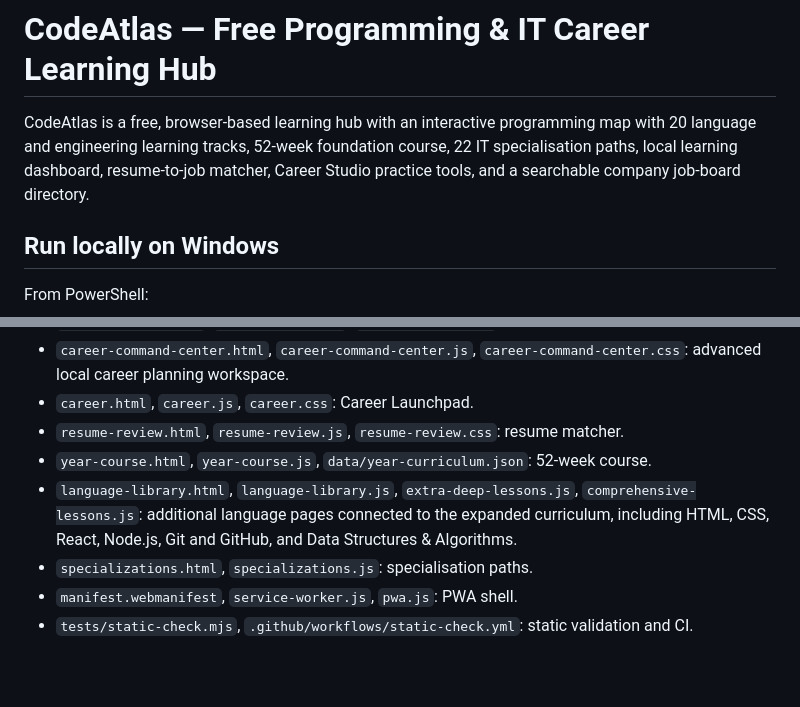
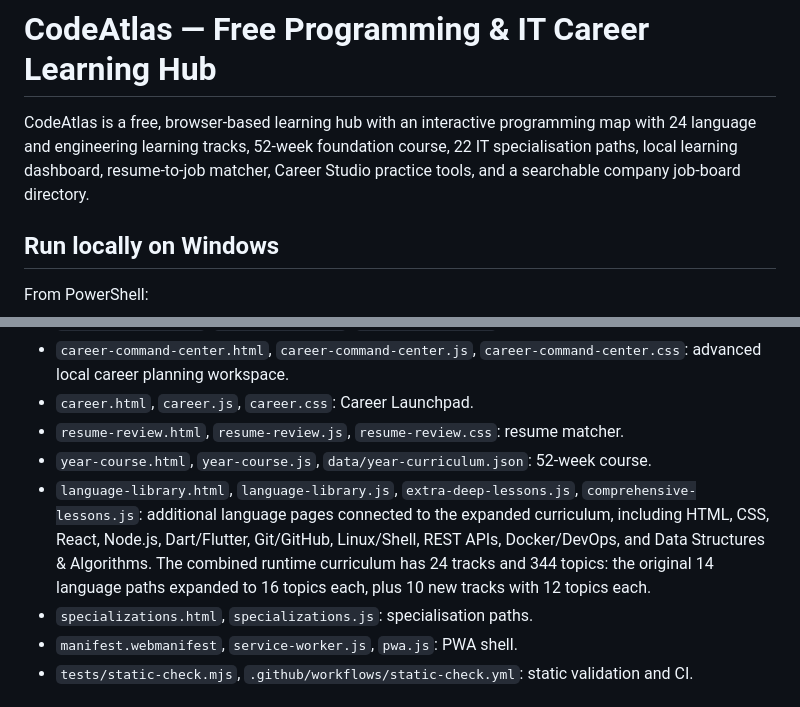
Before and after one commit to preethamofficial/carrier-guidence, a Markdown page: CodeAtlas_Website/README.md, 2 parts joined by grey strips. Rendered like a GitHub page; blank space fills up the shorter version.

Commit message:
Update README for all 24 tracks and 344 topics

```diff
--- a/CodeAtlas_Website/README.md
+++ b/CodeAtlas_Website/README.md
@@ -1,6 +1,6 @@
 # CodeAtlas — Free Programming & IT Career Learning Hub
 
-CodeAtlas is a free, browser-based learning hub with an interactive programming map with 20 language and engineering learning tracks, 52-week foundation course, 22 IT specialisation paths, local learning dashboard, resume-to-job matcher, Career Studio practice tools, and a searchable company job-board directory.
+CodeAtlas is a free, browser-based learning hub with an interactive programming map with 24 language and engineering learning tracks, 52-week foundation course, 22 IT specialisation paths, local learning dashboard, resume-to-job matcher, Career Studio practice tools, and a searchable company job-board directory.
 
 ## Run locally on Windows
 
@@ -75,7 +75,7 @@ The main page and Career Studio include descriptions and Open Graph metadata. A
 - `career.html`, `career.js`, `career.css`: Career Launchpad.
 - `resume-review.html`, `resume-review.js`, `resume-review.css`: resume matcher.
 - `year-course.html`, `year-course.js`, `data/year-curriculum.json`: 52-week course.
-- `language-library.html`, `language-library.js`, `extra-deep-lessons.js`, `comprehensive-lessons.js`: additional language pages connected to the expanded curriculum, including HTML, CSS, React, Node.js, Git and GitHub, and Data Structures & Algorithms.
+- `language-library.html`, `language-library.js`, `extra-deep-lessons.js`, `comprehensive-lessons.js`: additional language pages connected to the expanded curriculum, including HTML, CSS, React, Node.js, Dart/Flutter, Git/GitHub, Linux/Shell, REST APIs, Docker/DevOps, and Data Structures & Algorithms. The combined runtime curriculum has 24 tracks and 344 topics: the original 14 language paths expanded to 16 topics each, plus 10 new tracks with 12 topics each.
 - `specializations.html`, `specializations.js`: specialisation paths.
 - `manifest.webmanifest`, `service-worker.js`, `pwa.js`: PWA shell.
 - `tests/static-check.mjs`, `.github/workflows/static-check.yml`: static validation and CI.
```
